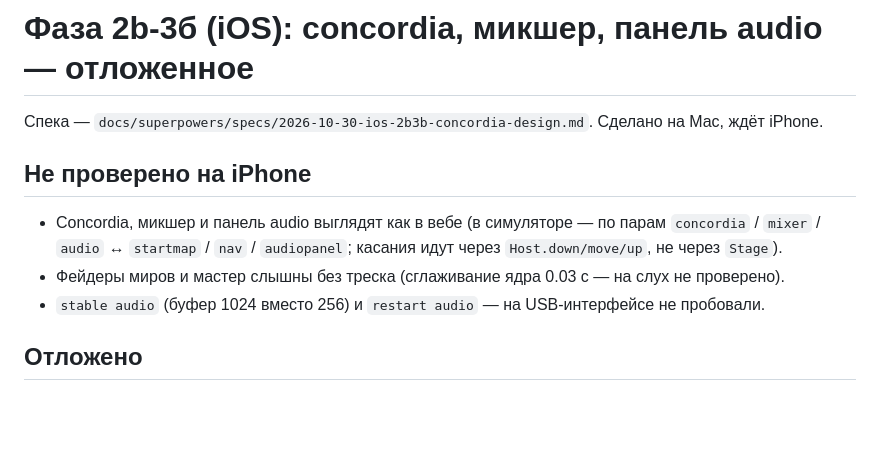
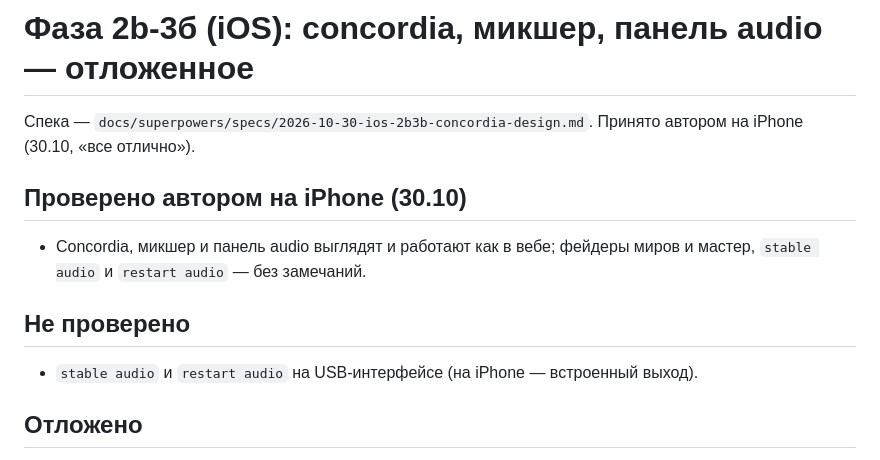
Before and after one commit to ai-slopes-hq/touch2decay, a Markdown page: docs/ios-2b-deferred.md, the part around the change. Rendered like a GitHub page; blank space fills up the shorter version.

Commit message:
docs: iOS 2b-3a and 2b-3b accepted on iPhone
- native-ios-plan: 2b host screens done, next is phase 3 (worlds one by one)
- ios-2b-deferred: 2b-3b checked on device, USB interface still untested

Co-Authored-By: Claude Opus 5.5 <noreply@anthropic.com>

```diff
--- a/docs/ios-2b-deferred.md
+++ b/docs/ios-2b-deferred.md
@@ -114,13 +114,15 @@
 
 # Фаза 2b-3б (iOS): concordia, микшер, панель audio — отложенное
 
-Спека — `docs/superpowers/specs/2026-10-30-ios-2b3b-concordia-design.md`. Сделано на Mac, ждёт iPhone.
+Спека — `docs/superpowers/specs/2026-10-30-ios-2b3b-concordia-design.md`. Принято автором на iPhone (30.10, «все отлично»).
 
-## Не проверено на iPhone
+## Проверено автором на iPhone (30.10)
 
-- Concordia, микшер и панель audio выглядят как в вебе (в симуляторе — по парам `concordia` / `mixer` / `audio` ↔ `startmap` / `nav` / `audiopanel`; касания идут через `Host.down/move/up`, не через `Stage`).
-- Фейдеры миров и мастер слышны без треска (сглаживание ядра 0.03 с — на слух не проверено).
-- `stable audio` (буфер 1024 вместо 256) и `restart audio` — на USB-интерфейсе не пробовали.
+- Concordia, микшер и панель audio выглядят и работают как в вебе; фейдеры миров и мастер, `stable audio` и `restart audio` — без замечаний.
+
+## Не проверено
+
+- `stable audio` и `restart audio` на USB-интерфейсе (на iPhone — встроенный выход).
 
 ## Отложено
 
```
Also changed, not shown: docs/native-ios-plan.md (+2 -2 lines).
